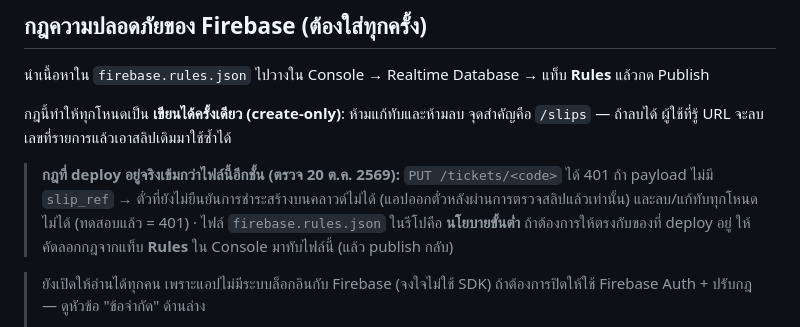
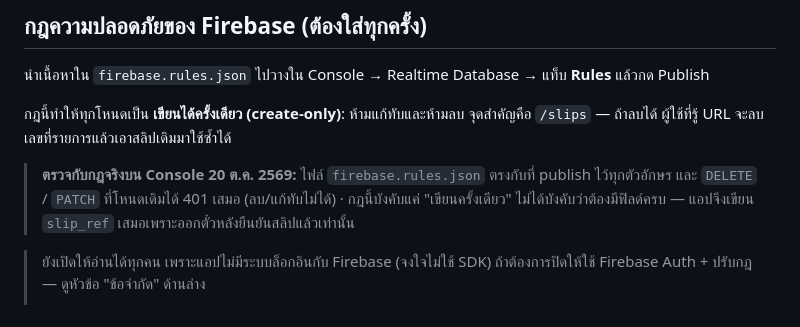
Before and after one commit to firstatipat-cpu/nu_fitticket, a Markdown page: README.md, the part around the change. Drawn GitHub-style.

Commit message:
docs: correct firebase rules note (create-only, verified in console)

```diff
--- a/README.md
+++ b/README.md
@@ -71,10 +71,9 @@ APK นี้ sign ด้วย debug keystore — ใช้ sideload/เดโ
 กฎนี้ทำให้ทุกโหนดเป็น **เขียนได้ครั้งเดียว (create-only)**: ห้ามแก้ทับและห้ามลบ
 จุดสำคัญคือ `/slips` — ถ้าลบได้ ผู้ใช้ที่รู้ URL จะลบเลขที่รายการแล้วเอาสลิปเดิมมาใช้ซ้ำได้
 
-> **กฎที่ deploy อยู่จริงเข้มกว่าไฟล์นี้อีกชั้น (ตรวจ 20 ต.ค. 2569):** `PUT /tickets/<code>` ได้ 401 ถ้า payload
-> ไม่มี `slip_ref` → ตั๋วที่ยังไม่ยืนยันการชำระสร้างบนคลาวด์ไม่ได้ (แอปออกตั๋วหลังผ่านการตรวจสลิปแล้วเท่านั้น)
-> และลบ/แก้ทับทุกโหนดไม่ได้ (ทดสอบแล้ว = 401) · ไฟล์ `firebase.rules.json` ในรีโปคือ **นโยบายขั้นต่ำ**
-> ถ้าต้องการให้ตรงกับของที่ deploy อยู่ ให้คัดลอกกฎจากแท็บ **Rules** ใน Console มาทับไฟล์นี้ (แล้ว publish กลับ)
+> **ตรวจกับกฎจริงบน Console 20 ต.ค. 2569:** ไฟล์ `firebase.rules.json` ตรงกับที่ publish ไว้ทุกตัวอักษร
+> และ `DELETE` / `PATCH` ที่โหนดเดิมได้ 401 เสมอ (ลบ/แก้ทับไม่ได้) · กฎนี้บังคับแค่ "เขียนครั้งเดียว"
+> ไม่ได้บังคับว่าต้องมีฟิลด์ครบ — แอปจึงเขียน `slip_ref` เสมอเพราะออกตั๋วหลังยืนยันสลิปแล้วเท่านั้น
 
 > ยังเปิดให้อ่านได้ทุกคน เพราะแอปไม่มีระบบล็อกอินกับ Firebase (จงใจไม่ใช้ SDK)
 > ถ้าต้องการปิดให้ใช้ Firebase Auth + ปรับกฎ — ดูหัวข้อ "ข้อจำกัด" ด้านล่าง
```
